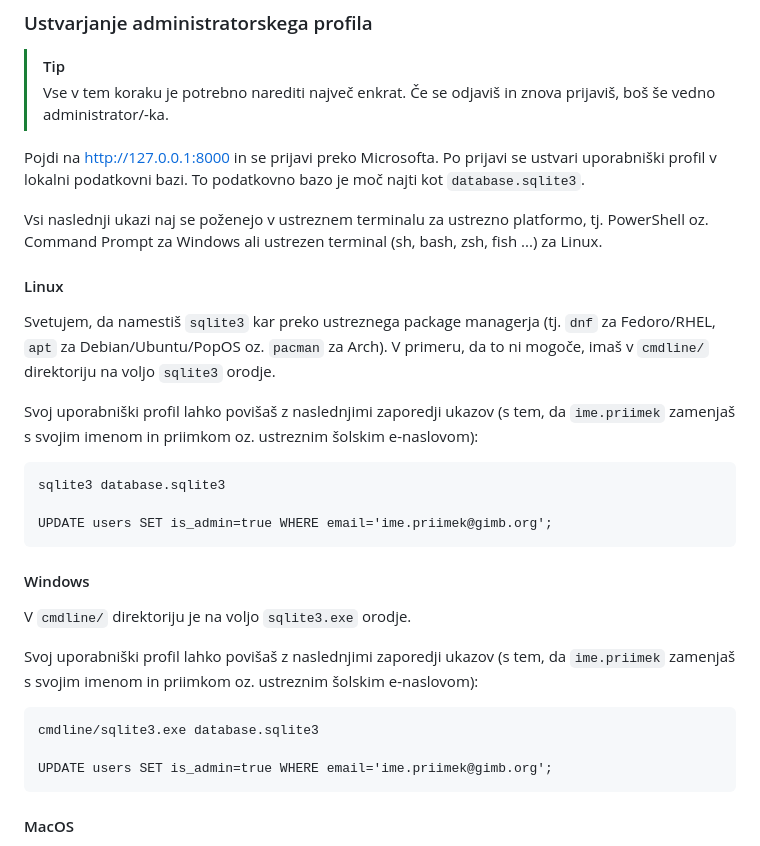
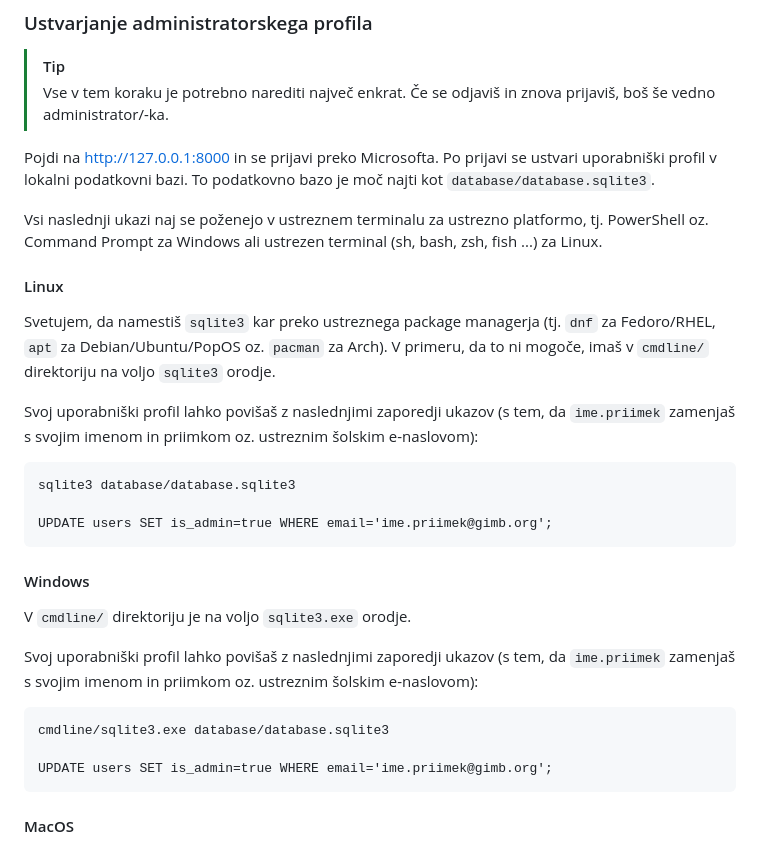
Before and after one commit to bezidev/IzmenjevalnicaOblacil, a Markdown page: README.md, the part around the change. Drawn GitHub-style.

Commit message:
[skip ci] popravek v README-ju

````diff
--- a/README.md
+++ b/README.md
@@ -62,7 +62,7 @@ Ko boš spreminjal kodo, se bo spletna stran sama posodabljala (a ne osveževala
 > Vse v tem koraku je potrebno narediti največ enkrat. Če se odjaviš in znova prijaviš, boš še vedno administrator/-ka.
 
 Pojdi na http://127.0.0.1:8000 in se prijavi preko Microsofta. Po prijavi se ustvari uporabniški profil v lokalni podatkovni bazi.
-To podatkovno bazo je moč najti kot `database.sqlite3`.
+To podatkovno bazo je moč najti kot `database/database.sqlite3`.
 
 Vsi naslednji ukazi naj se poženejo v ustreznem terminalu za ustrezno platformo, tj. PowerShell oz. Command Prompt za Windows ali ustrezen terminal (sh, bash, zsh, fish ...) za Linux.
 
@@ -72,7 +72,7 @@ V primeru, da to ni mogoče, imaš v `cmdline/` direktoriju na voljo `sqlite3` o
 
 Svoj uporabniški profil lahko povišaš z naslednjimi zaporedji ukazov (s tem, da `ime.priimek` zamenjaš s svojim imenom in priimkom oz. ustreznim šolskim e-naslovom):
 ```
-sqlite3 database.sqlite3
+sqlite3 database/database.sqlite3
 
 UPDATE users SET is_admin=true WHERE email='ime.priimek@gimb.org';
 ```
@@ -82,7 +82,7 @@ V `cmdline/` direktoriju je na voljo `sqlite3.exe` orodje.
 
 Svoj uporabniški profil lahko povišaš z naslednjimi zaporedji ukazov (s tem, da `ime.priimek` zamenjaš s svojim imenom in priimkom oz. ustreznim šolskim e-naslovom):
 ```
-cmdline/sqlite3.exe database.sqlite3
+cmdline/sqlite3.exe database/database.sqlite3
 
 UPDATE users SET is_admin=true WHERE email='ime.priimek@gimb.org';
 ```
````
